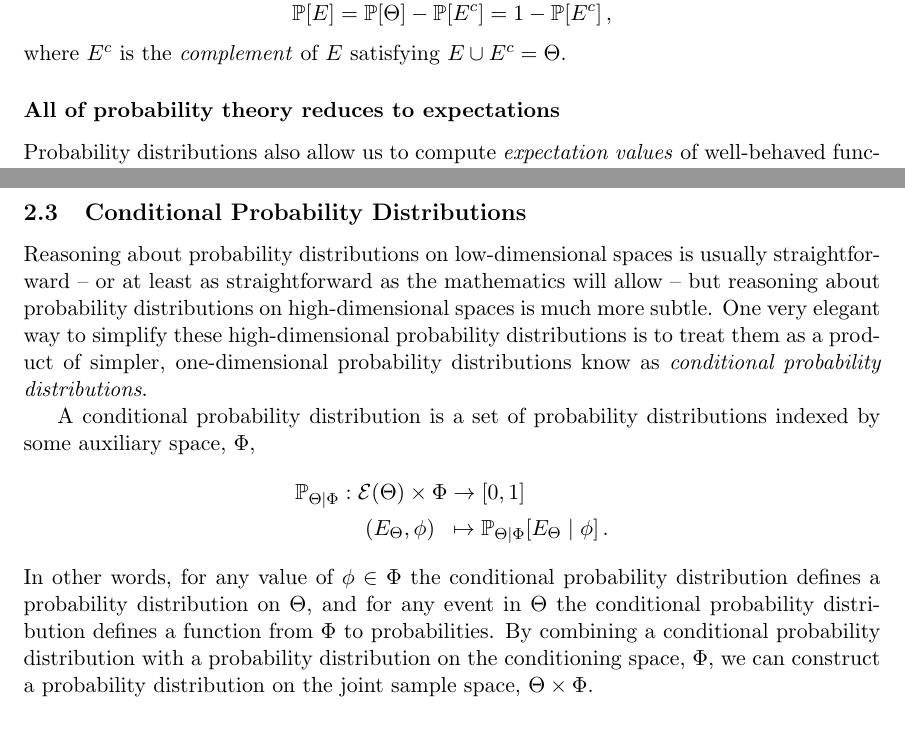
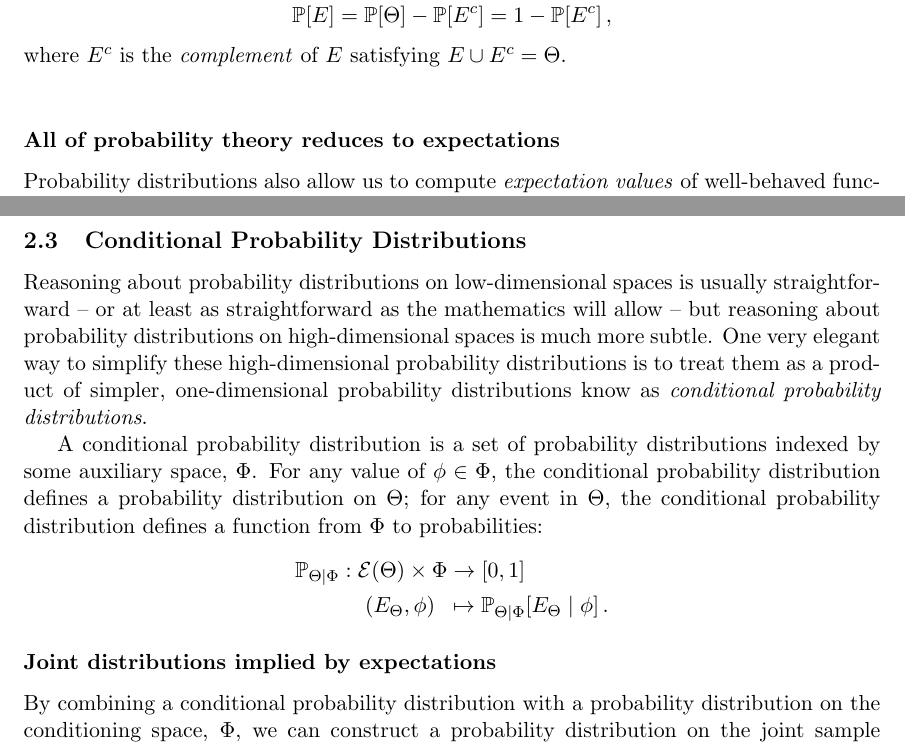
Before and after one commit to betanalpha/stan_intro, a LaTeX document (stan_intro.tex): two parts of pages 4 and 5 of 39, joined at a grey line, cut so that both start at the same text. Compiled offline with pdfLaTeX.

Commit message:
reorganize joint dist subsection
no content is added or removed, just some rearranging to help the reader

```diff
--- a/stan_intro.tex
+++ b/stan_intro.tex
@@ -255,7 +255,9 @@ and the exclusion rule,
 \end{equation*}
 %
 where $E^{c}$ is the \emph{complement} of $E$ satisfying
-$E \cup E^{c} = \Theta$.
+$E \cup E^{c} = \Theta$. \\
+
+
 \subsubsection*{All of probability theory reduces to expectations}
 
 Probability distributions also allow us to compute \emph{expectation values}
@@ -308,7 +310,10 @@ probability distributions know as \emph{conditional probability
 distributions}.
 
 A conditional probability distribution is a set of probability distributions
-indexed by some auxiliary space, $\Phi$,
+indexed by some auxiliary space, $\Phi$. For any value of $\phi \in \Phi$,
+the conditional probability distribution defines a probability distribution on
+$\Theta$; for any event in $\Theta$, the conditional probability
+distribution defines a function from $\Phi$ to probabilities:
 %
 \begin{align*}
 \PP_{\Theta \mid \Phi}
@@ -316,17 +321,15 @@ indexed by some auxiliary space, $\Phi$,
 &\quad \left( E_{\Theta}, \phi \right) \;\; \mapsto
 \PP_{\Theta \mid \Phi} \! \left[ E_{\Theta} \mid \phi \right].
 \end{align*}
-%
-In other words, for any value of $\phi \in \Phi$ the conditional probability
-distribution defines a probability distribution on $\Theta$, and for any
-event in $\Theta$ the conditional probability distribution defines a
-function from $\Phi$ to probabilities.  By combining a conditional
-probability distribution with a probability distribution on the conditioning
-space, $\Phi$, we can construct a probability distribution on the joint
-sample space, $\Theta \times \Phi$.
-
-This \emph{joint distribution} is defined implicitly by its probability assignments
-or expectation values.  For example, the probability of any joint event,
+
+\subsubsection*{Joint distributions implied by expectations}
+
+By combining a conditional probability distribution with a probability distribution
+on the conditioning space, $\Phi$, we can construct a probability distribution on
+the joint sample space, $\Theta \times \Phi$. This \emph{joint distribution} is
+defined implicitly by its probability assignments or expectation values.
+
+For example, the probability of any joint event,
 $E_{\Theta} \times E_{\Phi}$, is given by first using the conditional
 probability distribution to assign a probability to $E_{\Theta}$,
 $\PP_{\Theta|\Phi} \! \left[ E_{\Theta} \mid \phi \right]$, and then
```
